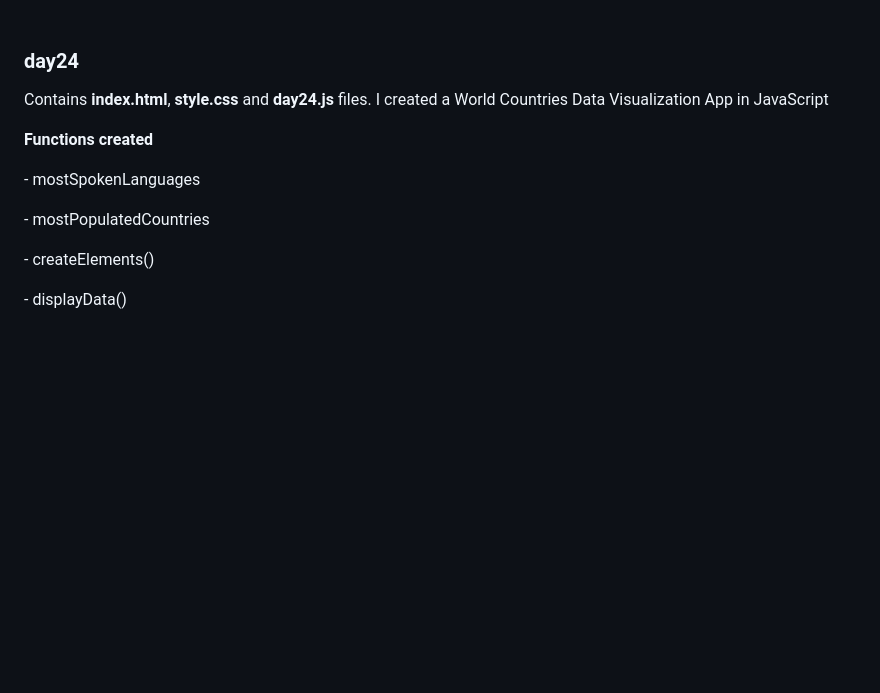
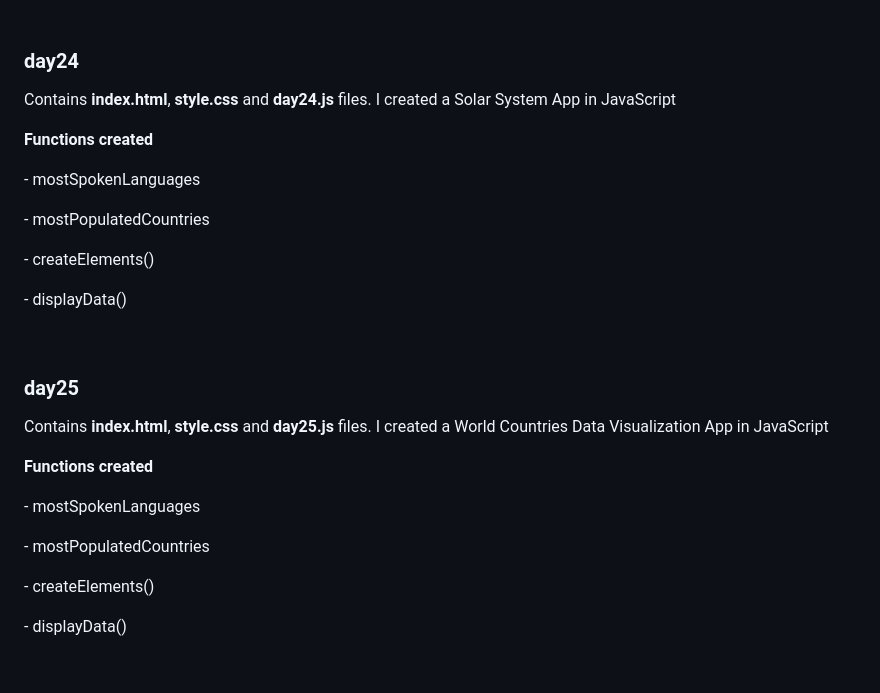
Before and after one commit to ProgrammerChris6002/30DaysOfJavaScript, a Markdown page: README.md, the part around one of its changes. Rendered like a GitHub page; blank space fills up the shorter version.

Commit message:
formatting readme, day24

```diff
--- a/README.md
+++ b/README.md
@@ -327,6 +326,6 @@
 
 <h3>day24</h3>
-<p>Contains <strong>index.html</strong>, <strong>style.css</strong> and <strong>day24.js</strong> files. I created a World Countries Data Visualization App in JavaScript</p>
+<p>Contains <strong>index.html</strong>, <strong>style.css</strong> and <strong>day24.js</strong> files. I created a Solar System App in JavaScript</p>
 <p><strong>Functions created</strong></p>
 <p> - mostSpokenLanguages</p>
 <p> - mostPopulatedCountries</p>
@@ -334,3 +333,13 @@
 <p> - displayData()</p>
 
 <br>
+
+<h3>day25</h3>
+<p>Contains <strong>index.html</strong>, <strong>style.css</strong> and <strong>day25.js</strong> files. I created a World Countries Data Visualization App in JavaScript</p>
+<p><strong>Functions created</strong></p>
+<p> - mostSpokenLanguages</p>
+<p> - mostPopulatedCountries</p>
+<p> - createElements()</p>
+<p> - displayData()</p>
+
+<br>
```
Also changed, not shown: other parts of README.md (+0 -1 lines).
